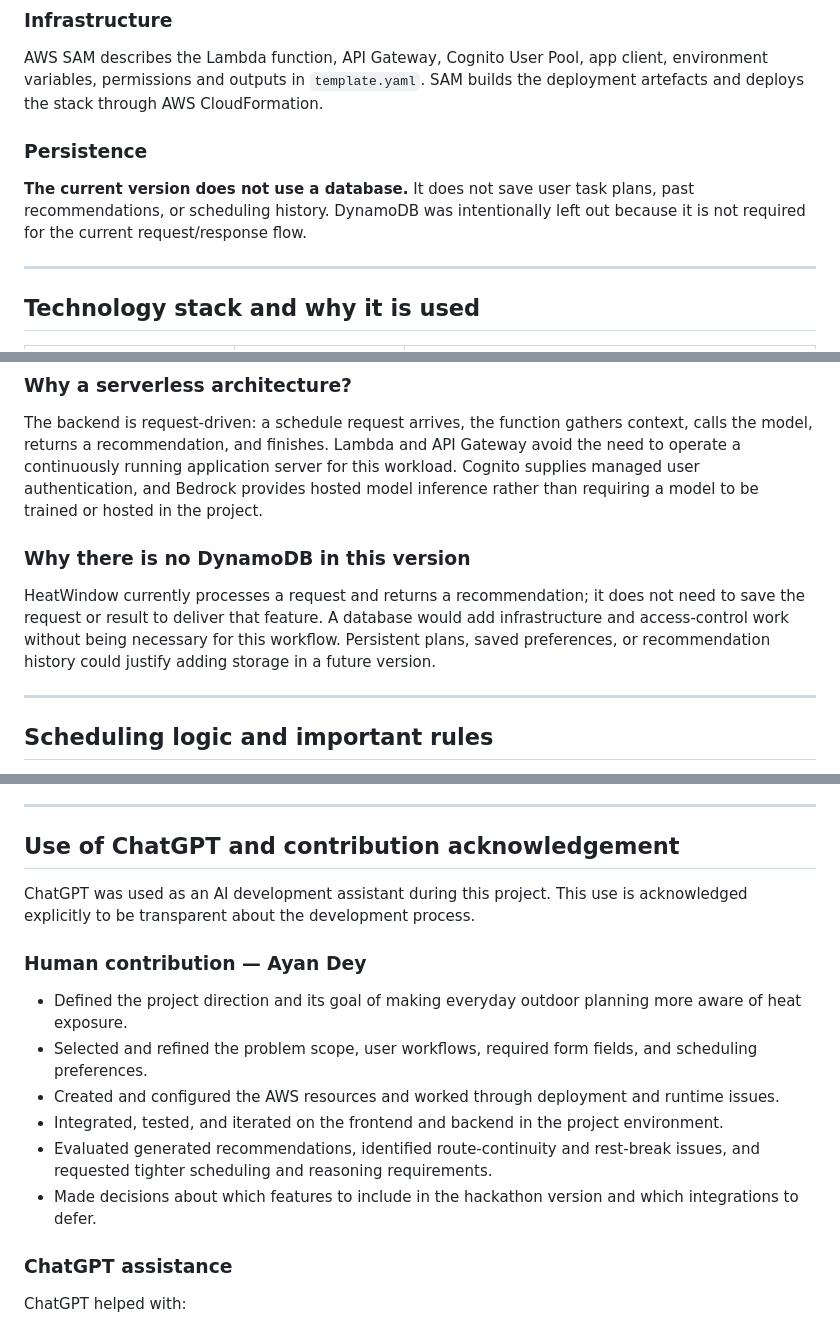
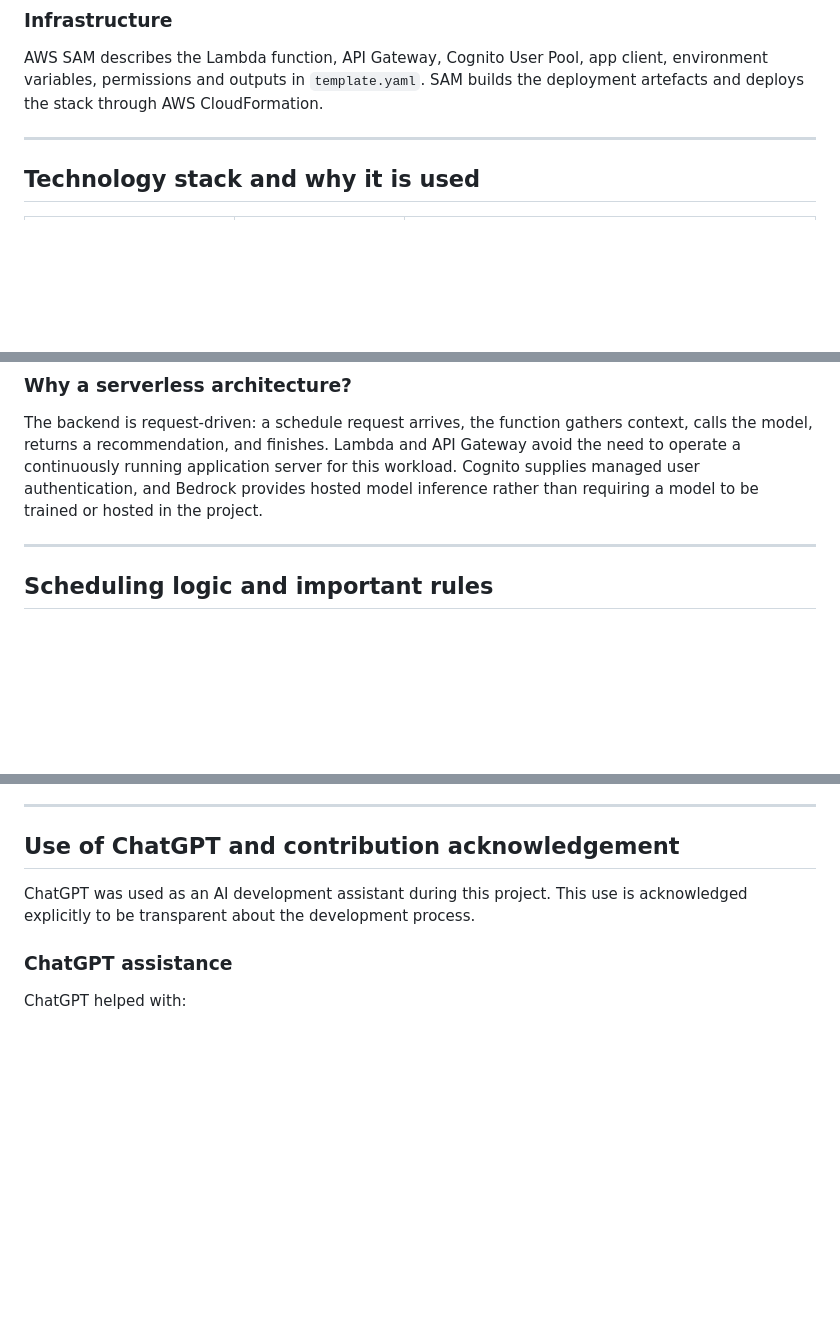
Before and after one commit to 35250/HeatWindow, a Markdown page: README.md, 3 parts joined by grey strips. Drawn GitHub-style; blank space fills up the shorter version.

Commit message:
feat: Documentation changes

```diff
--- a/README.md
+++ b/README.md
@@ -209,10 +209,6 @@ Amazon Cognito User Pools handle sign-up, email verification and sign-in. API Ga
 
 AWS SAM describes the Lambda function, API Gateway, Cognito User Pool, app client, environment variables, permissions and outputs in `template.yaml`. SAM builds the deployment artefacts and deploys the stack through AWS CloudFormation.
 
-### Persistence
-
-**The current version does not use a database.** It does not save user task plans, past recommendations, or scheduling history. DynamoDB was intentionally left out because it is not required for the current request/response flow.
-
 ---
 
 ## Technology stack and why it is used
@@ -241,10 +237,6 @@ AWS SAM describes the Lambda function, API Gateway, Cognito User Pool, app clien
 ### Why a serverless architecture?
 
 The backend is request-driven: a schedule request arrives, the function gathers context, calls the model, returns a recommendation, and finishes. Lambda and API Gateway avoid the need to operate a continuously running application server for this workload. Cognito supplies managed user authentication, and Bedrock provides hosted model inference rather than requiring a model to be trained or hosted in the project.
-
-### Why there is no DynamoDB in this version
-
-HeatWindow currently processes a request and returns a recommendation; it does not need to save the request or result to deliver that feature. A database would add infrastructure and access-control work without being necessary for this workflow. Persistent plans, saved preferences, or recommendation history could justify adding storage in a future version.
 
 ---
 
@@ -691,15 +681,6 @@ Potential next steps include:
 
 ChatGPT was used as an AI development assistant during this project. This use is acknowledged explicitly to be transparent about the development process.
 
-### Human contribution — Ayan Dey
-
-- Defined the project direction and its goal of making everyday outdoor planning more aware of heat exposure.
-- Selected and refined the problem scope, user workflows, required form fields, and scheduling preferences.
-- Created and configured the AWS resources and worked through deployment and runtime issues.
-- Integrated, tested, and iterated on the frontend and backend in the project environment.
-- Evaluated generated recommendations, identified route-continuity and rest-break issues, and requested tighter scheduling and reasoning requirements.
-- Made decisions about which features to include in the hackathon version and which integrations to defer.
-
 ### ChatGPT assistance
 
 ChatGPT helped with:
```
Also changed, not shown: other parts of README.md (+0 -4 lines).
